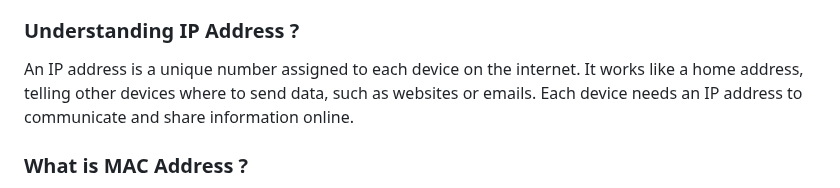
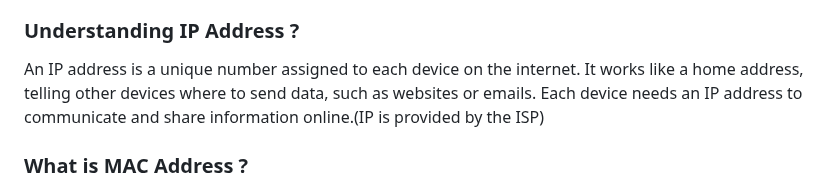
Before and after one commit to AbhishekShrivastav73/Backend-Domination-with-Sheryians-Coding-School., a Markdown page: README.md, the part around the change. Drawn GitHub-style.

```diff
--- a/README.md
+++ b/README.md
@@ -25,7 +25,7 @@ In this lesson, we'll take a deep dive into the fascinating world of the interne
 ### How Internet Works ?
 The internet connects devices worldwide through a network of cables and servers. When you request a webpage, your device sends data to your <mark>Internet Service Provider (ISP) </mark>, which then routes it to the server hosting the page. The server sends the data back, and your device displays the webpage. This happens quickly, enabling global communication.
 ### Understanding IP Address ?
-An IP address is a unique number assigned to each device on the internet. It works like a home address, telling other devices where to send data, such as websites or emails. Each device needs an IP address to communicate and share information online.
+An IP address is a unique number assigned to each device on the internet. It works like a home address, telling other devices where to send data, such as websites or emails. Each device needs an IP address to communicate and share information online.(IP is provided by the ISP)
 
 ### What is MAC Address ?
 A MAC address is a unique identifier assigned to a device's network hardware, like a Wi-Fi card or Ethernet adapter. Think of it as a serial number for your device's internet connection hardware. When devices communicate within a local network, the MAC address helps ensure that the information goes to the correct device. Unlike IP addresses, which can change, MAC addresses are usually fixed and assigned by the manufacturer.
```
